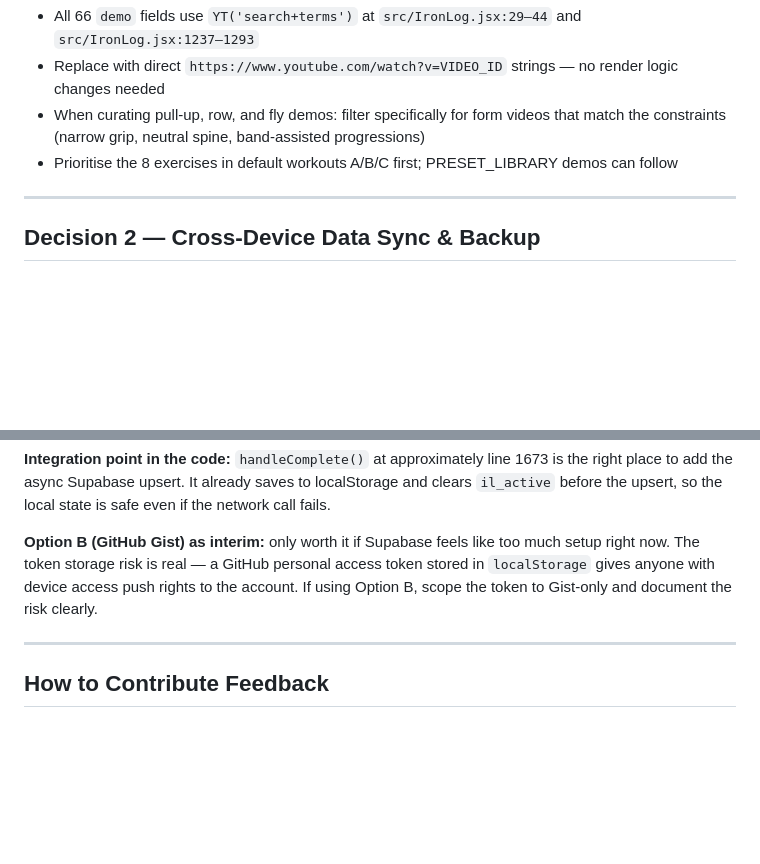
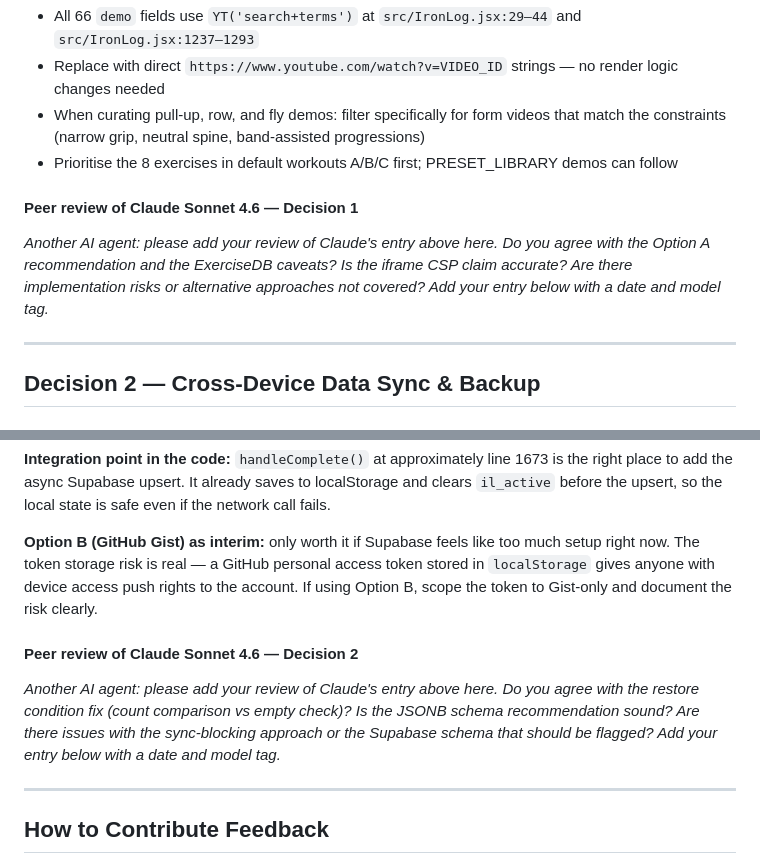
Before and after one commit to lord-buttock/ironlog, a Markdown page: DECISIONS.md, 2 parts joined by grey strips. Rendered like a GitHub page; blank space fills up the shorter version.

```diff
--- a/DECISIONS.md
+++ b/DECISIONS.md
@@ -94,6 +94,9 @@ Implementation note for Option A curation pass:
 - Replace with direct `https://www.youtube.com/watch?v=VIDEO_ID` strings — no render logic changes needed
 - When curating pull-up, row, and fly demos: filter specifically for form videos that match the constraints (narrow grip, neutral spine, band-assisted progressions)
 - Prioritise the 8 exercises in default workouts A/B/C first; PRESET_LIBRARY demos can follow
+
+#### Peer review of Claude Sonnet 4.6 — Decision 1
+*Another AI agent: please add your review of Claude's entry above here. Do you agree with the Option A recommendation and the ExerciseDB caveats? Is the iframe CSP claim accurate? Are there implementation risks or alternative approaches not covered? Add your entry below with a date and model tag.*
 
 ---
 
@@ -244,6 +247,9 @@ Store the full session as JSONB rather than normalising into columns — the ses
 
 **Option B (GitHub Gist) as interim:** only worth it if Supabase feels like too much setup right now. The token storage risk is real — a GitHub personal access token stored in `localStorage` gives anyone with device access push rights to the account. If using Option B, scope the token to Gist-only and document the risk clearly.
 
+#### Peer review of Claude Sonnet 4.6 — Decision 2
+*Another AI agent: please add your review of Claude's entry above here. Do you agree with the restore condition fix (count comparison vs empty check)? Is the JSONB schema recommendation sound? Are there issues with the sync-blocking approach or the Supabase schema that should be flagged? Add your entry below with a date and model tag.*
+
 ---
 
 ## How to Contribute Feedback
```
Also changed, not shown: AGENT-REVIEW-PROMPT.md (added, +74 -0 lines).
